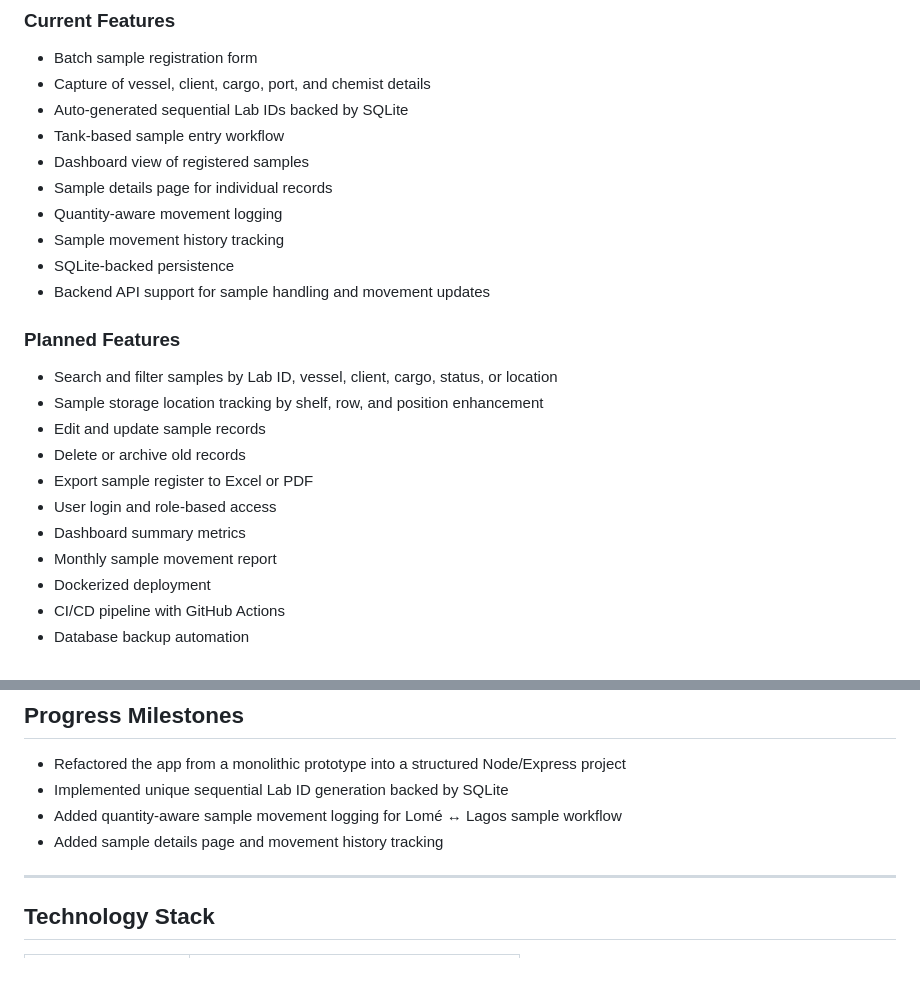
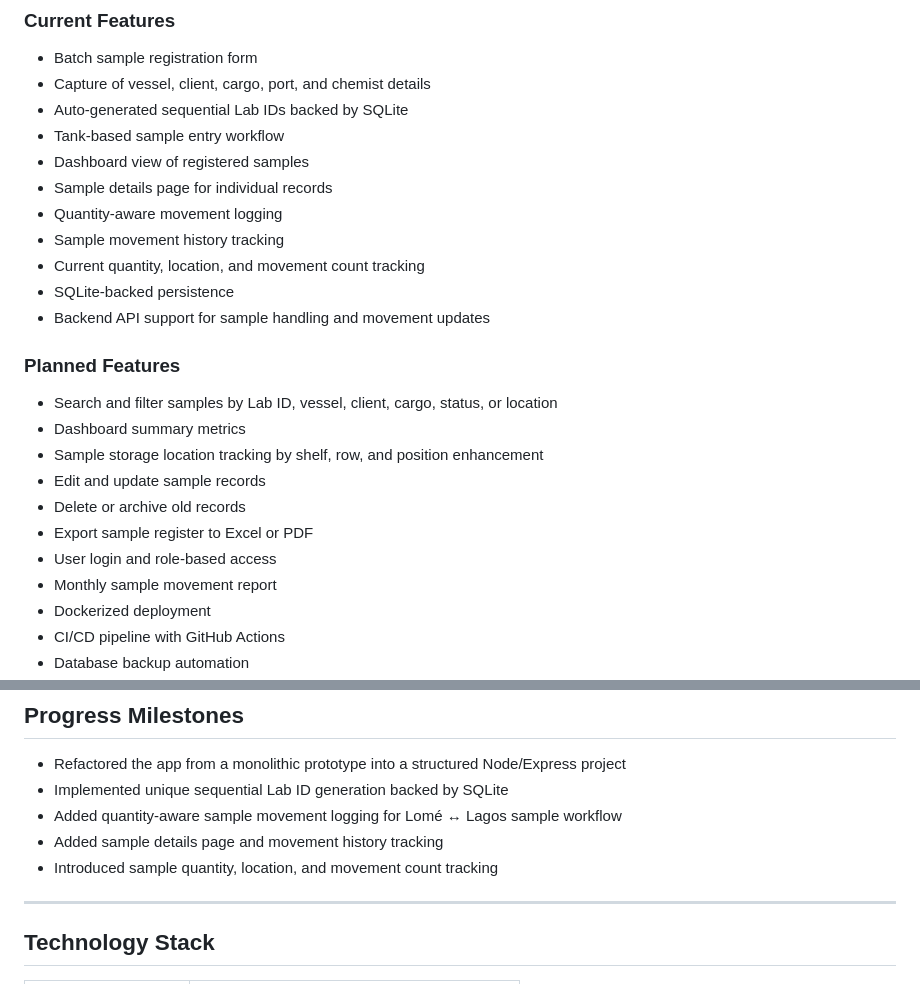
Before and after one commit to IbkWilliams1/lab-sample-tracker, a Markdown page: README.md, 2 parts joined by grey strips. Drawn GitHub-style.

Commit message:
docs: update README with project milestones and current architecture

```diff
--- a/README.md
+++ b/README.md
@@ -50,18 +50,19 @@ This application provides a foundation for improving:
 - Sample details page for individual records
 - Quantity-aware movement logging
 - Sample movement history tracking
+- Current quantity, location, and movement count tracking
 - SQLite-backed persistence
 - Backend API support for sample handling and movement updates
 
 ### Planned Features
 
 - Search and filter samples by Lab ID, vessel, client, cargo, status, or location
+- Dashboard summary metrics
 - Sample storage location tracking by shelf, row, and position enhancement
 - Edit and update sample records
 - Delete or archive old records
 - Export sample register to Excel or PDF
 - User login and role-based access
-- Dashboard summary metrics
 - Monthly sample movement report
 - Dockerized deployment
 - CI/CD pipeline with GitHub Actions
@@ -76,6 +77,7 @@ This application provides a foundation for improving:
 - Implemented unique sequential Lab ID generation backed by SQLite
 - Added quantity-aware sample movement logging for Lomé ↔ Lagos sample workflow
 - Added sample details page and movement history tracking
+- Introduced sample quantity, location, and movement count tracking
 
 ---
 
```
Also changed, not shown: other parts of README.md (+0 -1 lines).
